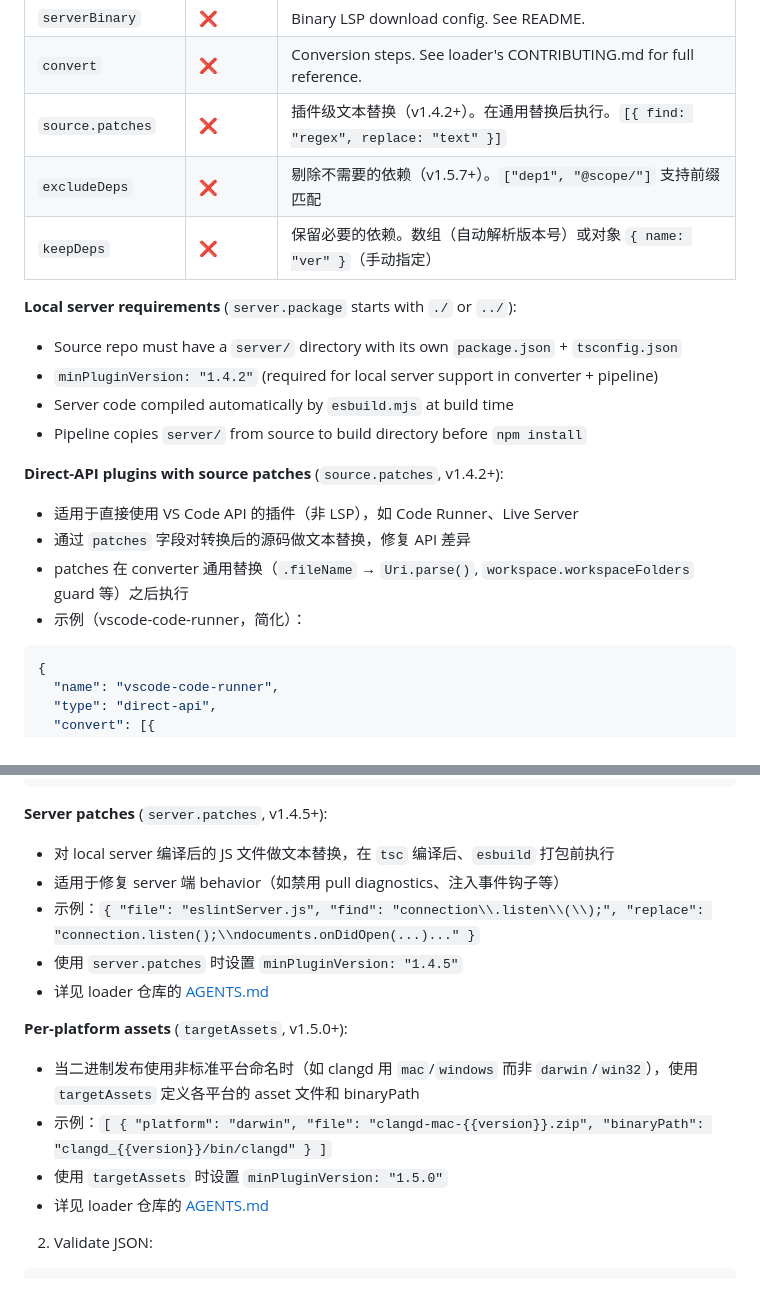
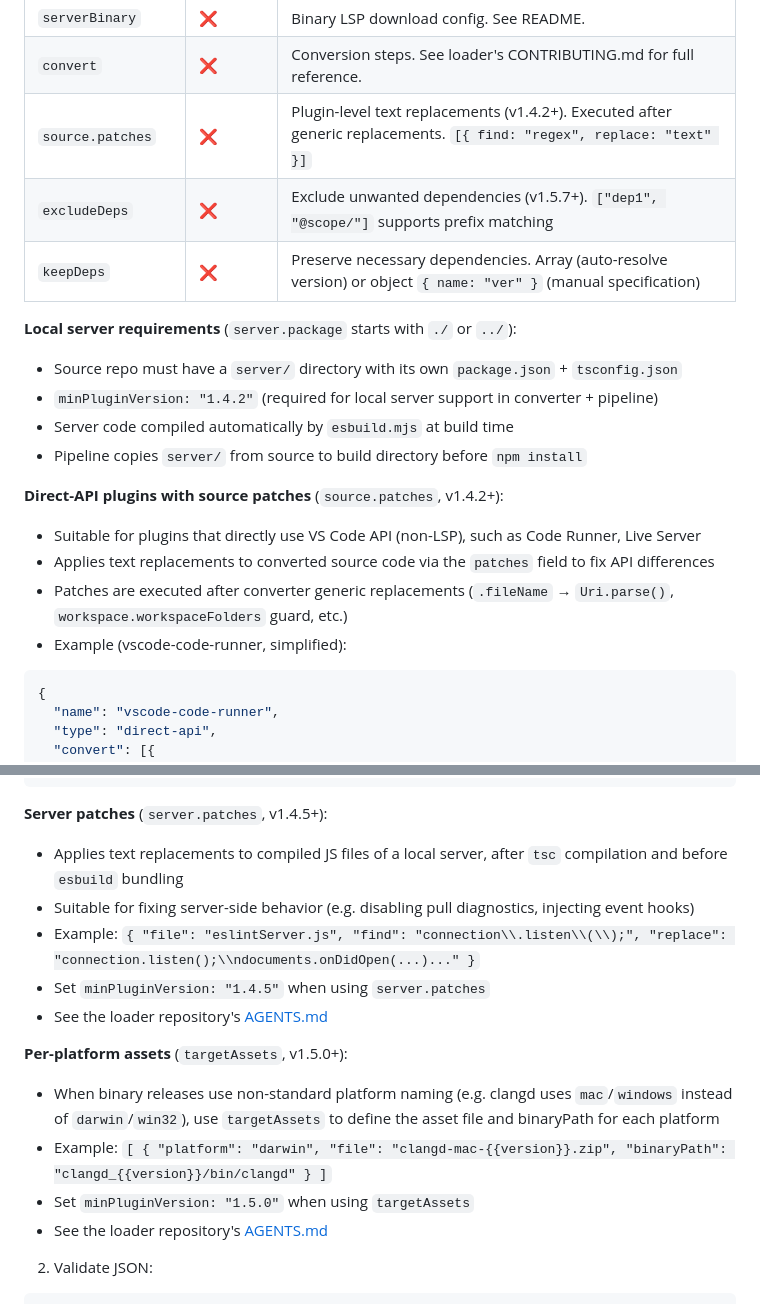
Before and after one commit to ChuYanLon/coc-vscode-registry, a Markdown page: CONTRIBUTING.md, 2 parts joined by grey strips. Drawn GitHub-style.

Commit message:
docs(CONTRIBUTING): localize field descriptions from Chinese to English Translate remaining Chinese documentation in the plugin registry reference table and related sections to English for consistency: - Localize `source.patches`, `excludeDeps`, and `keepDeps` field descriptions in the properties table - Translate the "Direct-API plugins with source patches" section - Translate the "Server patches" section with its example and usage notes - Translate the "Per-platform assets" section with its example and usage notes

````diff
--- a/CONTRIBUTING.md
+++ b/CONTRIBUTING.md
@@ -62,9 +62,9 @@ For plugins with a **local language server** (TypeScript source in `server/` sub
 | `cargoPackages` | ❌ | Rust crates, pipeline runs `cargo install --root` then copies binary to `server/`, e.g. `[{ "crate": "nil", "binary": "nil" }]` |
 | `serverBinary` | ❌ | Binary LSP download config. See README. |
 | `convert` | ❌ | Conversion steps. See loader's CONTRIBUTING.md for full reference. |
-| `source.patches` | ❌ | 插件级文本替换（v1.4.2+）。在通用替换后执行。`[{ find: "regex", replace: "text" }]` |
-| `excludeDeps` | ❌ | 剔除不需要的依赖（v1.5.7+）。`["dep1", "@scope/"]` 支持前缀匹配 |
-| `keepDeps` | ❌ | 保留必要的依赖。数组（自动解析版本号）或对象 `{ name: "ver" }`（手动指定） |
+| `source.patches` | ❌ | Plugin-level text replacements (v1.4.2+). Executed after generic replacements. `[{ find: "regex", replace: "text" }]` |
+| `excludeDeps` | ❌ | Exclude unwanted dependencies (v1.5.7+). `["dep1", "@scope/"]` supports prefix matching |
+| `keepDeps` | ❌ | Preserve necessary dependencies. Array (auto-resolve version) or object `{ name: "ver" }` (manual specification) |
 
 **Local server requirements** (`server.package` starts with `./` or `../`):
 - Source repo must have a `server/` directory with its own `package.json` + `tsconfig.json`
@@ -73,10 +73,10 @@ For plugins with a **local language server** (TypeScript source in `server/` sub
 - Pipeline copies `server/` from source to build directory before `npm install`
 
 **Direct-API plugins with source patches** (`source.patches`, v1.4.2+):
-- 适用于直接使用 VS Code API 的插件（非 LSP），如 Code Runner、Live Server
-- 通过 `patches` 字段对转换后的源码做文本替换，修复 API 差异
-- patches 在 converter 通用替换（`.fileName` → `Uri.parse()`, `workspace.workspaceFolders` guard 等）之后执行
-- 示例（vscode-code-runner，简化）：
+- Suitable for plugins that directly use VS Code API (non-LSP), such as Code Runner, Live Server
+- Applies text replacements to converted source code via the `patches` field to fix API differences
+- Patches are executed after converter generic replacements (`.fileName` → `Uri.parse()`, `workspace.workspaceFolders` guard, etc.)
+- Example (vscode-code-runner, simplified):
 ```json
 {
   "name": "vscode-code-runner",
@@ -94,17 +94,17 @@ For plugins with a **local language server** (TypeScript source in `server/` sub
 ```
 
 **Server patches** (`server.patches`, v1.4.5+):
-- 对 local server 编译后的 JS 文件做文本替换，在 `tsc` 编译后、`esbuild` 打包前执行
-- 适用于修复 server 端 behavior（如禁用 pull diagnostics、注入事件钩子等）
-- 示例：`{ "file": "eslintServer.js", "find": "connection\\.listen\\(\\);", "replace": "connection.listen();\\ndocuments.onDidOpen(...)..." }`
-- 使用 `server.patches` 时设置 `minPluginVersion: "1.4.5"`
-- 详见 loader 仓库的 [AGENTS.md](https://github.com/coc-plugin/coc-vscode-loader/blob/main/AGENTS.md#%E6%8F%92%E4%BB%B6%E7%BA%A7%E6%96%87%E6%9C%AC%E8%A1%A5%E4%B8%81-patchessource-step)
+- Applies text replacements to compiled JS files of a local server, after `tsc` compilation and before `esbuild` bundling
+- Suitable for fixing server-side behavior (e.g. disabling pull diagnostics, injecting event hooks)
+- Example: `{ "file": "eslintServer.js", "find": "connection\\.listen\\(\\);", "replace": "connection.listen();\\ndocuments.onDidOpen(...)..." }`
+- Set `minPluginVersion: "1.4.5"` when using `server.patches`
+- See the loader repository's [AGENTS.md](https://github.com/coc-plugin/coc-vscode-loader/blob/main/AGENTS.md#%E6%8F%92%E4%BB%B6%E7%BA%A7%E6%96%87%E6%9C%AC%E8%A1%A5%E4%B8%81-patches-source-step)
 
 **Per-platform assets** (`targetAssets`, v1.5.0+):
-- 当二进制发布使用非标准平台命名时（如 clangd 用 `mac`/`windows` 而非 `darwin`/`win32`），使用 `targetAssets` 定义各平台的 asset 文件和 binaryPath
-- 示例：`[ { "platform": "darwin", "file": "clangd-mac-{{version}}.zip", "binaryPath": "clangd_{{version}}/bin/clangd" } ]`
-- 使用 `targetAssets` 时设置 `minPluginVersion: "1.5.0"`
-- 详见 loader 仓库的 [AGENTS.md](https://github.com/coc-plugin/coc-vscode-loader/blob/main/AGENTS.md#targetassets-%E5%AD%97%E6%AE%B5v150)
+- When binary releases use non-standard platform naming (e.g. clangd uses `mac`/`windows` instead of `darwin`/`win32`), use `targetAssets` to define the asset file and binaryPath for each platform
+- Example: `[ { "platform": "darwin", "file": "clangd-mac-{{version}}.zip", "binaryPath": "clangd_{{version}}/bin/clangd" } ]`
+- Set `minPluginVersion: "1.5.0"` when using `targetAssets`
+- See the loader repository's [AGENTS.md](https://github.com/coc-plugin/coc-vscode-loader/blob/main/AGENTS.md#targetassets-%E5%AD%97%E6%AE%B5v150)
 
 2. Validate JSON:
 
````
